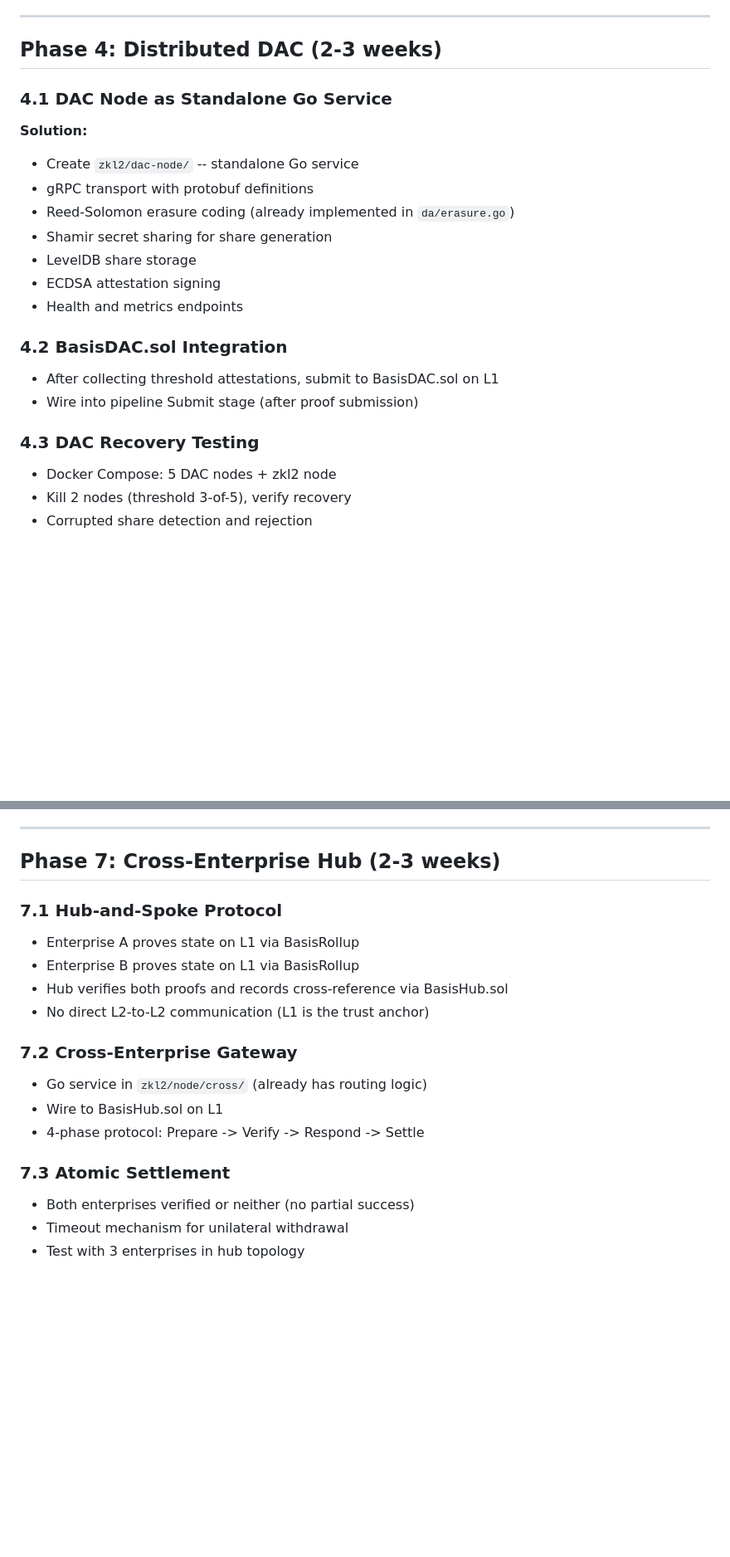
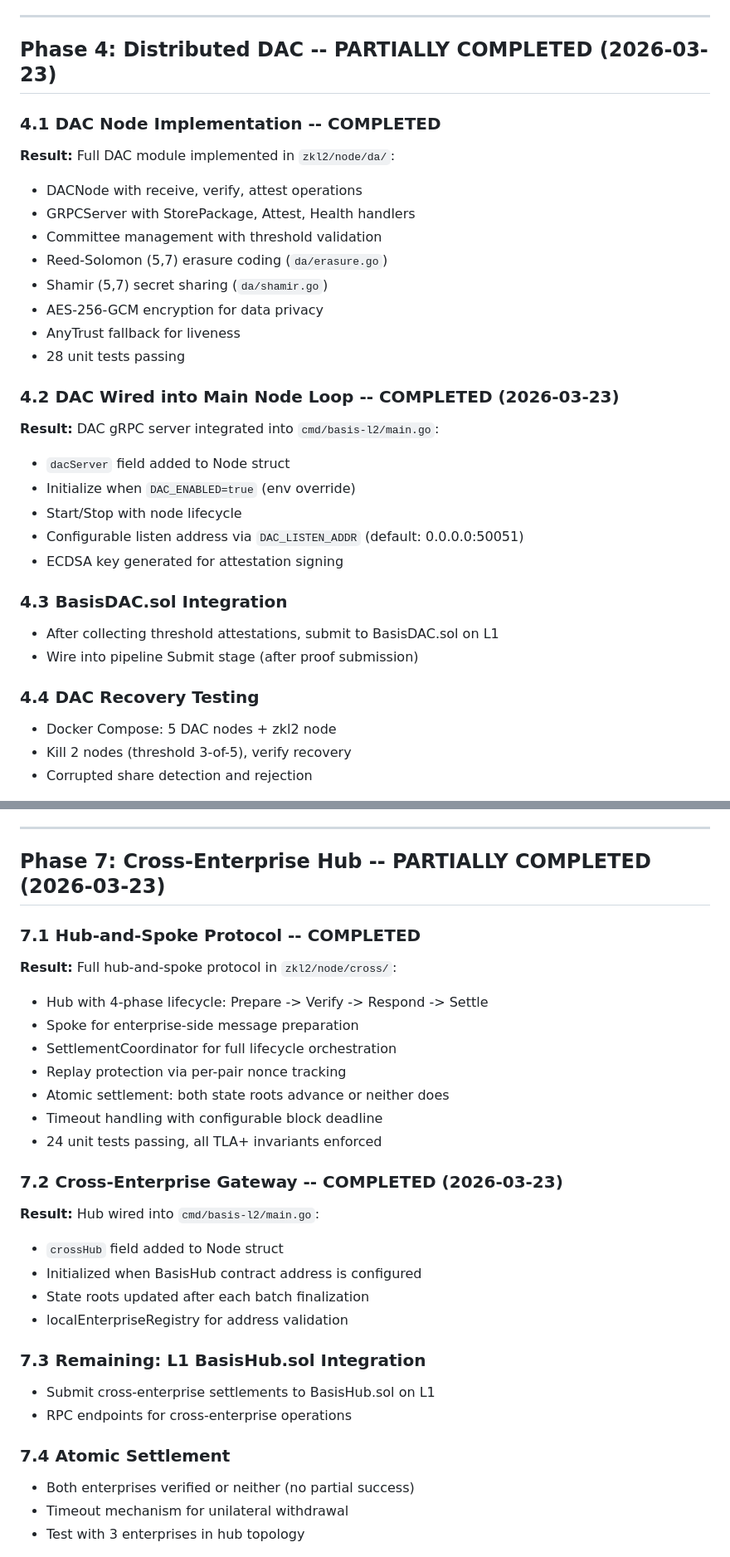
Before and after one commit to sebastian-quintero-osorio/basis-network, a Markdown page: zkl2/docs/PRODUCTION_ROADMAP.md, 2 parts joined by grey strips. Shown at 83% size. Rendered like a GitHub page; blank space fills up the shorter version.

```diff
--- a/zkl2/docs/PRODUCTION_ROADMAP.md
+++ b/zkl2/docs/PRODUCTION_ROADMAP.md
@@ -185,25 +199,35 @@ Main node triggers aggregation after 4 finalized batches (main.go lines 668-686)
 
 ---
 
-## Phase 4: Distributed DAC (2-3 weeks)
+## Phase 4: Distributed DAC -- PARTIALLY COMPLETED (2026-03-23)
 
-### 4.1 DAC Node as Standalone Go Service
+### 4.1 DAC Node Implementation -- COMPLETED
 
-**Solution:**
-- Create `zkl2/dac-node/` -- standalone Go service
-- gRPC transport with protobuf definitions
-- Reed-Solomon erasure coding (already implemented in `da/erasure.go`)
-- Shamir secret sharing for share generation
-- LevelDB share storage
-- ECDSA attestation signing
-- Health and metrics endpoints
+**Result:** Full DAC module implemented in `zkl2/node/da/`:
+- DACNode with receive, verify, attest operations
+- GRPCServer with StorePackage, Attest, Health handlers
+- Committee management with threshold validation
+- Reed-Solomon (5,7) erasure coding (`da/erasure.go`)
+- Shamir (5,7) secret sharing (`da/shamir.go`)
+- AES-256-GCM encryption for data privacy
+- AnyTrust fallback for liveness
+- 28 unit tests passing
 
-### 4.2 BasisDAC.sol Integration
+### 4.2 DAC Wired into Main Node Loop -- COMPLETED (2026-03-23)
+
+**Result:** DAC gRPC server integrated into `cmd/basis-l2/main.go`:
+- `dacServer` field added to Node struct
+- Initialize when `DAC_ENABLED=true` (env override)
+- Start/Stop with node lifecycle
+- Configurable listen address via `DAC_LISTEN_ADDR` (default: 0.0.0.0:50051)
+- ECDSA key generated for attestation signing
+
+### 4.3 BasisDAC.sol Integration
 
 - After collecting threshold attestations, submit to BasisDAC.sol on L1
 - Wire into pipeline Submit stage (after proof submission)
 
-### 4.3 DAC Recovery Testing
+### 4.4 DAC Recovery Testing
 
 - Docker Compose: 5 DAC nodes + zkl2 node
 - Kill 2 nodes (threshold 3-of-5), verify recovery
@@ -270,22 +294,33 @@ addresses.
 
 ---
 
-## Phase 7: Cross-Enterprise Hub (2-3 weeks)
+## Phase 7: Cross-Enterprise Hub -- PARTIALLY COMPLETED (2026-03-23)
 
-### 7.1 Hub-and-Spoke Protocol
+### 7.1 Hub-and-Spoke Protocol -- COMPLETED
 
-- Enterprise A proves state on L1 via BasisRollup
-- Enterprise B proves state on L1 via BasisRollup
-- Hub verifies both proofs and records cross-reference via BasisHub.sol
-- No direct L2-to-L2 communication (L1 is the trust anchor)
+**Result:** Full hub-and-spoke protocol in `zkl2/node/cross/`:
+- Hub with 4-phase lifecycle: Prepare -> Verify -> Respond -> Settle
+- Spoke for enterprise-side message preparation
+- SettlementCoordinator for full lifecycle orchestration
+- Replay protection via per-pair nonce tracking
+- Atomic settlement: both state roots advance or neither does
+- Timeout handling with configurable block deadline
+- 24 unit tests passing, all TLA+ invariants enforced
 
-### 7.2 Cross-Enterprise Gateway
+### 7.2 Cross-Enterprise Gateway -- COMPLETED (2026-03-23)
 
-- Go service in `zkl2/node/cross/` (already has routing logic)
-- Wire to BasisHub.sol on L1
-- 4-phase protocol: Prepare -> Verify -> Respond -> Settle
+**Result:** Hub wired into `cmd/basis-l2/main.go`:
+- `crossHub` field added to Node struct
+- Initialized when BasisHub contract address is configured
+- State roots updated after each batch finalization
+- localEnterpriseRegistry for address validation
 
-### 7.3 Atomic Settlement
+### 7.3 Remaining: L1 BasisHub.sol Integration
+
+- Submit cross-enterprise settlements to BasisHub.sol on L1
+- RPC endpoints for cross-enterprise operations
+
+### 7.4 Atomic Settlement
 
 - Both enterprises verified or neither (no partial success)
 - Timeout mechanism for unilateral withdrawal
```
Also changed, not shown: other parts of zkl2/docs/PRODUCTION_ROADMAP.md (+26 -12 lines), validium/docs/PRODUCTION_ROADMAP.md (+11 -3 lines).
